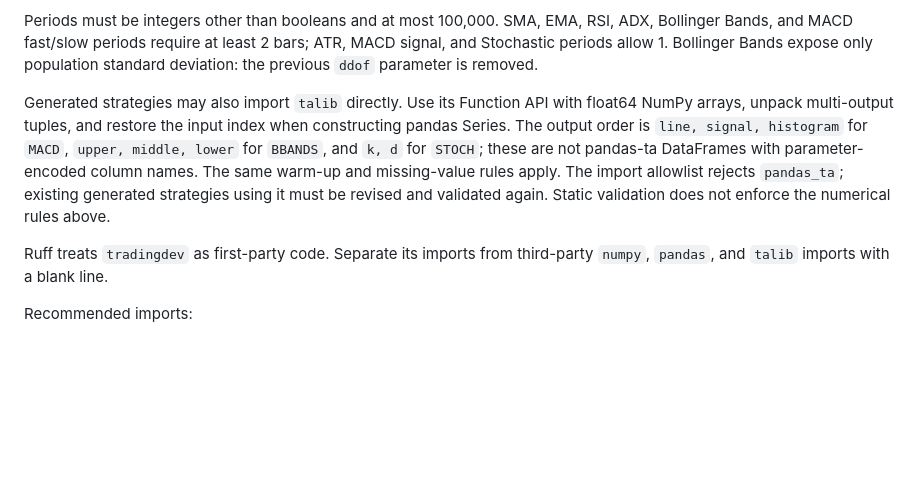
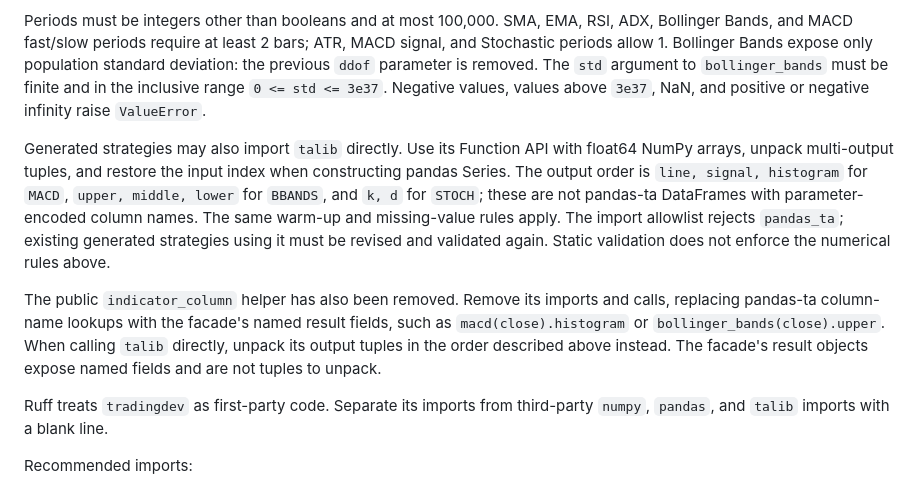
Before and after one commit to Kuan-Lun/tradingdev, a Markdown page: docs/strategy_contract.md, the part around the change. GitHub-like rendering; blank space fills up the shorter version.

```diff
--- a/docs/strategy_contract.md
+++ b/docs/strategy_contract.md
@@ -58,6 +58,9 @@ Periods must be integers other than booleans and at most 100,000. SMA, EMA,
 RSI, ADX, Bollinger Bands, and MACD fast/slow periods require at least 2 bars;
 ATR, MACD signal, and Stochastic periods allow 1. Bollinger Bands expose only
 population standard deviation: the previous `ddof` parameter is removed.
+The `std` argument to `bollinger_bands` must be finite and in the inclusive
+range `0 <= std <= 3e37`. Negative values, values above `3e37`, NaN, and
+positive or negative infinity raise `ValueError`.
 
 Generated strategies may also import `talib` directly. Use its Function API
 with float64 NumPy arrays, unpack multi-output tuples, and restore the input
@@ -67,6 +70,13 @@ histogram` for `MACD`, `upper, middle, lower` for `BBANDS`, and `k, d` for
 The same warm-up and missing-value rules apply. The import allowlist rejects
 `pandas_ta`; existing generated strategies using it must be revised and
 validated again. Static validation does not enforce the numerical rules above.
+
+The public `indicator_column` helper has also been removed. Remove its imports
+and calls, replacing pandas-ta column-name lookups with the facade's named
+result fields, such as `macd(close).histogram` or `bollinger_bands(close).upper`.
+When calling `talib` directly, unpack its output tuples in the order described
+above instead. The facade's result objects expose named fields and are not
+tuples to unpack.
 
 Ruff treats `tradingdev` as first-party code. Separate its imports from
 third-party `numpy`, `pandas`, and `talib` imports with a blank line.
```
Also changed, not shown: README.md (+5 -2 lines).
